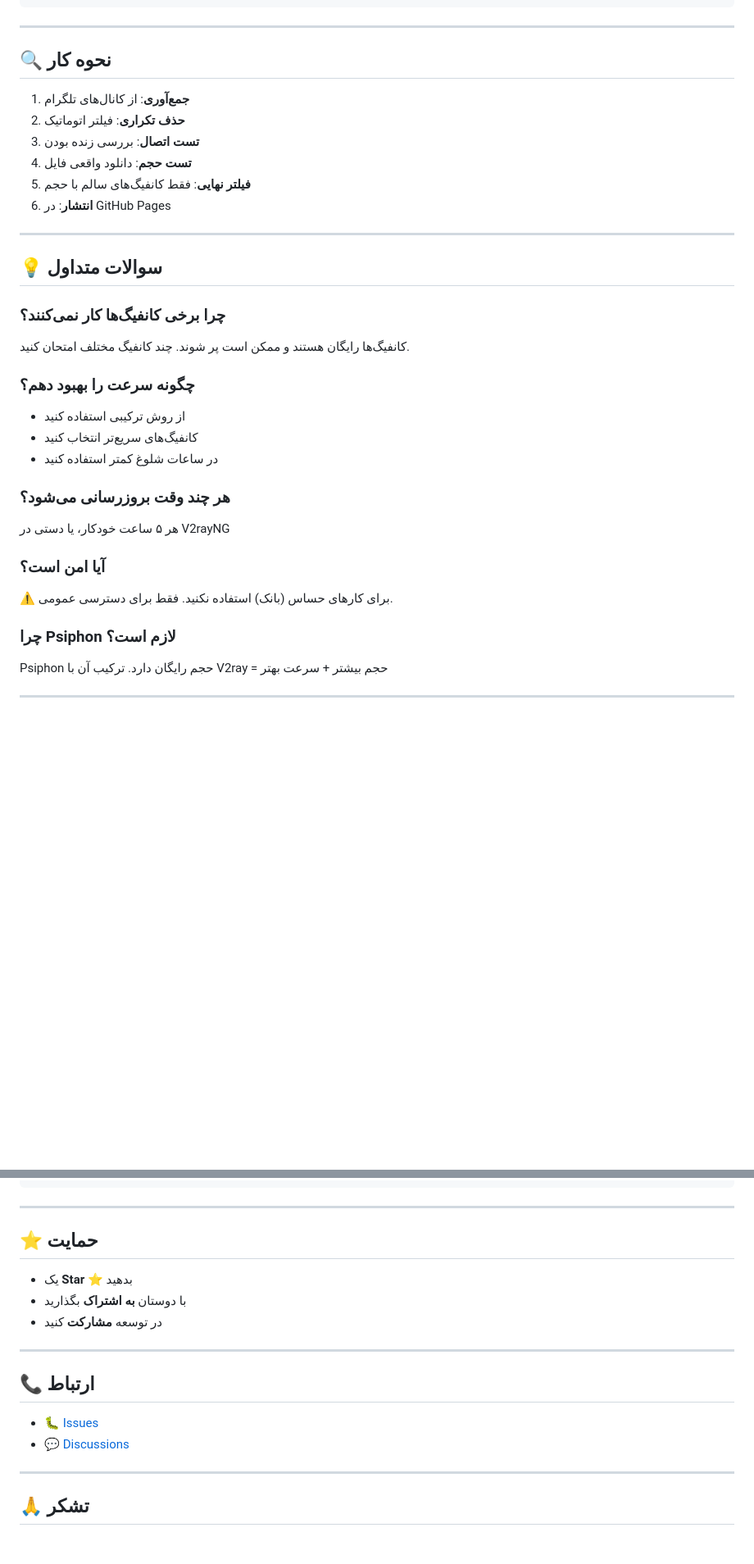
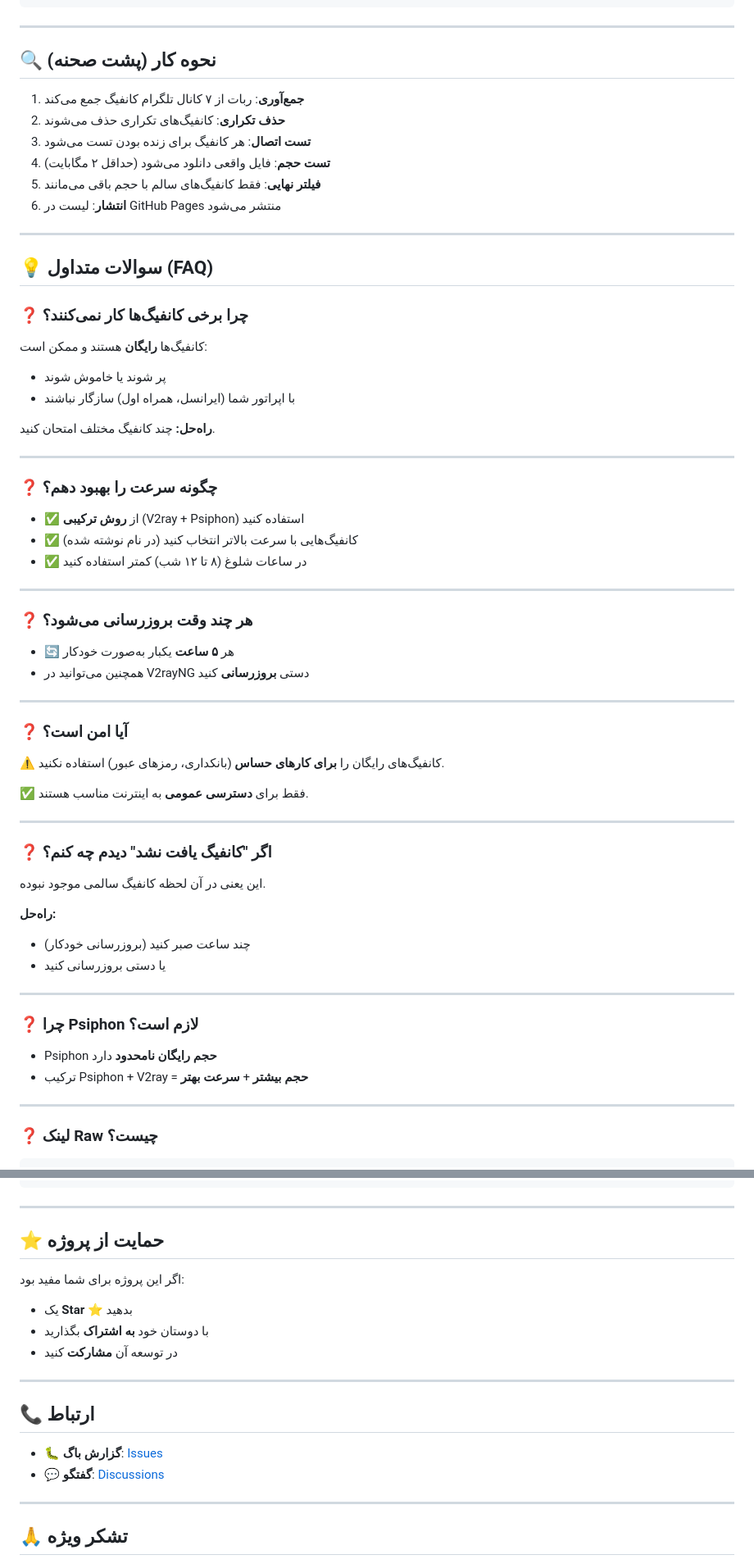
Before and after one commit to balochscript/free-vpn-configs, a Markdown page: README.md, 2 parts joined by grey strips. Shown at 82% size. Drawn GitHub-style; blank space fills up the shorter version.

```diff
--- a/README.md
+++ b/README.md
@@ -140,37 +166,68 @@ Port: 10808
 
 ---
 
-## 🔍 نحوه کار
+## 🔍 نحوه کار (پشت صحنه)
 
-1. **جمع‌آوری**: از کانال‌های تلگرام
-2. **حذف تکراری**: فیلتر اتوماتیک
-3. **تست اتصال**: بررسی زنده بودن
-4. **تست حجم**: دانلود واقعی فایل
-5. **فیلتر نهایی**: فقط کانفیگ‌های سالم با حجم
-6. **انتشار**: در GitHub Pages
+1. **جمع‌آوری**: ربات از ۷ کانال تلگرام کانفیگ جمع می‌کند
+2. **حذف تکراری**: کانفیگ‌های تکراری حذف می‌شوند
+3. **تست اتصال**: هر کانفیگ برای زنده بودن تست می‌شود
+4. **تست حجم**: فایل واقعی دانلود می‌شود (حداقل ۲ مگابایت)
+5. **فیلتر نهایی**: فقط کانفیگ‌های سالم با حجم باقی می‌مانند
+6. **انتشار**: لیست در GitHub Pages منتشر می‌شود
 
 ---
 
-## 💡 سوالات متداول
+## 💡 سوالات متداول (FAQ)
 
-### چرا برخی کانفیگ‌ها کار نمی‌کنند؟
+### ❓ چرا برخی کانفیگ‌ها کار نمی‌کنند؟
 
-کانفیگ‌ها رایگان هستند و ممکن است پر شوند. چند کانفیگ مختلف امتحان کنید.
+کانفیگ‌ها **رایگان** هستند و ممکن است:
+- پر شوند یا خاموش شوند
+- با اپراتور شما (ایرانسل، همراه اول) سازگار نباشند
 
-### چگونه سرعت را بهبود دهم؟
+**راه‌حل:** چند کانفیگ مختلف امتحان کنید.
 
-- از روش ترکیبی استفاده کنید
-- کانفیگ‌های سریع‌تر انتخاب کنید
-- در ساعات شلوغ کمتر استفاده کنید
+---
 
-### هر چند وقت بروزرسانی می‌شود؟
+### ❓ چگونه سرعت را بهبود دهم؟
 
-هر ۵ ساعت خودکار، یا دستی در V2rayNG
+- ✅ از **روش ترکیبی** (V2ray + Psiphon) استفاده کنید
+- ✅ کانفیگ‌هایی با سرعت بالاتر انتخاب کنید (در نام نوشته شده)
+- ✅ در ساعات شلوغ (۸ تا ۱۲ شب) کمتر استفاده کنید
 
-### آیا امن است؟
+---
 
-⚠️ برای کارهای حساس (بانک) استفاده نکنید. فقط برای دسترسی عمومی.
+### ❓ هر چند وقت بروزرسانی می‌شود؟
 
-### چرا Psiphon لازم است؟
+- 🔄 هر **۵ ساعت** یکبار به‌صورت خودکار
+- همچنین می‌توانید در V2rayNG دستی **بروزرسانی** کنید
 
-Psiphon حجم رایگان دارد. ترکیب آن با V2ray = حجم بیشتر + سرعت بهتر
+---
+
+### ❓ آیا امن است؟
+
+⚠️ کانفیگ‌های رایگان را **برای کارهای حساس** (بانکداری، رمزهای عبور) استفاده نکنید.
+
+✅ فقط برای **دسترسی عمومی** به اینترنت مناسب هستند.
+
+---
+
+### ❓ اگر "کانفیگ یافت نشد" دیدم چه کنم؟
+
+این یعنی در آن لحظه کانفیگ سالمی موجود نبوده.
+
+**راه‌حل:**
+- چند ساعت صبر کنید (بروزرسانی خودکار)
+- یا دستی بروزرسانی کنید
+
+---
+
+### ❓ چرا Psiphon لازم است؟
+
+- Psiphon **حجم رایگان نامحدود** دارد
+- ترکیب Psiphon + V2ray = **حجم بیشتر** + **سرعت بهتر**
+
+---
+
+### ❓ لینک Raw چیست؟
+
@@ -217,20 +295,22 @@ MIT License - استفاده آزاد برای همه
 
 ---
 
-## ⭐ حمایت
+## ⭐ حمایت از پروژه
+
+اگر این پروژه برای شما مفید بود:
 
 - یک **Star** ⭐ بدهید
-- با دوستان **به اشتراک** بگذارید
-- در توسعه **مشارکت** کنید
+- با دوستان خود **به اشتراک** بگذارید
+- در توسعه آن **مشارکت** کنید
 
 ---
 
 ## 📞 ارتباط
 
-- 🐛 [Issues](https://github.com/balochscript/free-vpn-configs/issues)
-- 💬 [Discussions](https://github.com/balochscript/free-vpn-configs/discussions)
+- 🐛 **گزارش باگ**: [Issues](https://github.com/balochscript/free-vpn-configs/issues)
+- 💬 **گفتگو**: [Discussions](https://github.com/balochscript/free-vpn-configs/discussions)
 
 ---
 
-## 🙏 تشکر
+## 🙏 تشکر ویژه
 
```
Also changed, not shown: other parts of README.md (+110 -56 lines).
